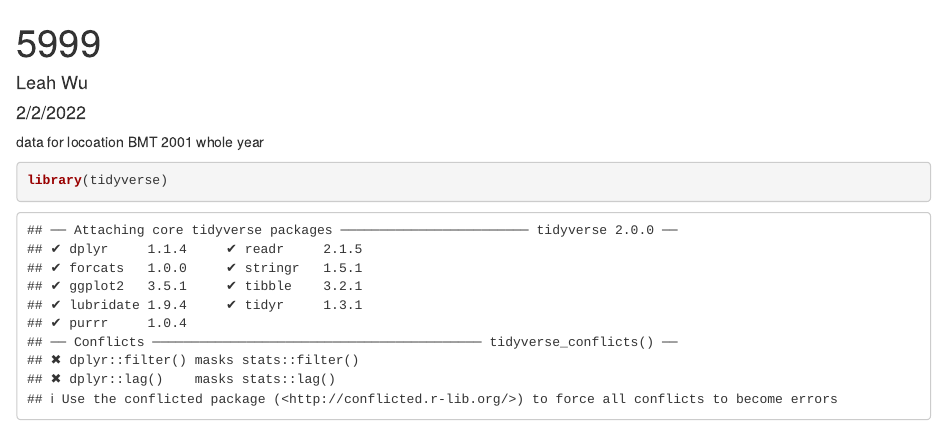
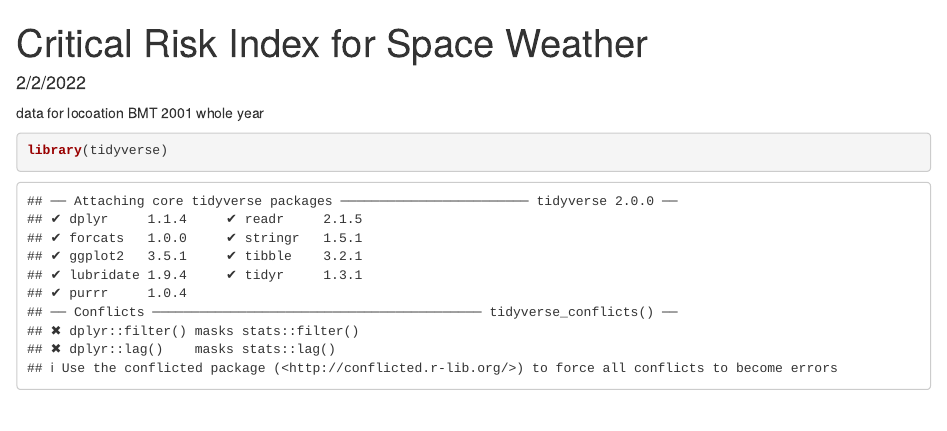
Before and after one commit to NamrathaSG/SpaceWeather, an R Markdown document (Analysis_R.Rmd): the page in a window 1100 px wide, from its top. Rendered offline with R 4.5, knitr and Pandoc, with nearby package versions; some code elsewhere in the file could not run offline.

Commit message:
Update and rename 5999.Rmd to Analysis_R.Rmd

```diff
--- a/5999.Rmd
+++ b/Analysis_R.Rmd
@@ -1,6 +1,5 @@
 ---
-title: '5999'
-author: "Leah Wu"
+title: 'Critical Risk Index for Space Weather'
 date: "2/2/2022"
 output: html_document
 ---
```
